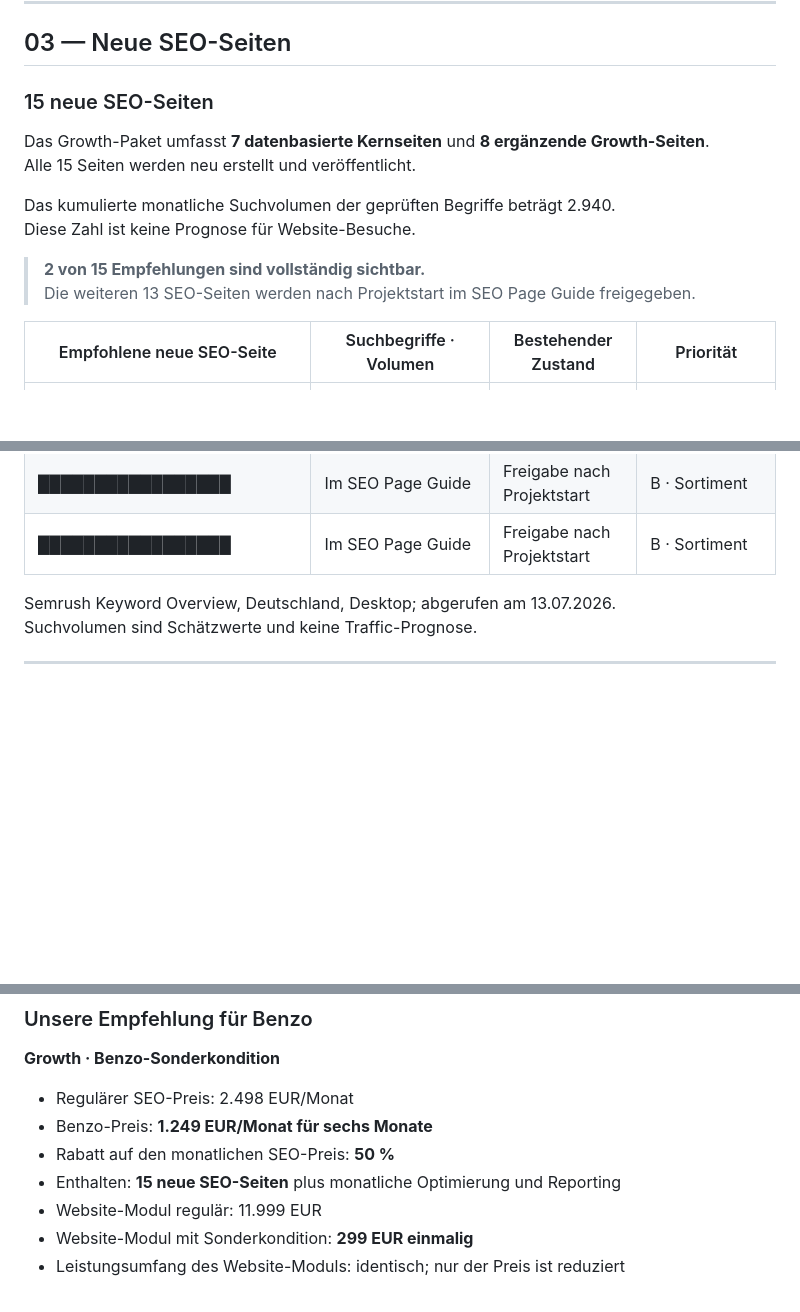
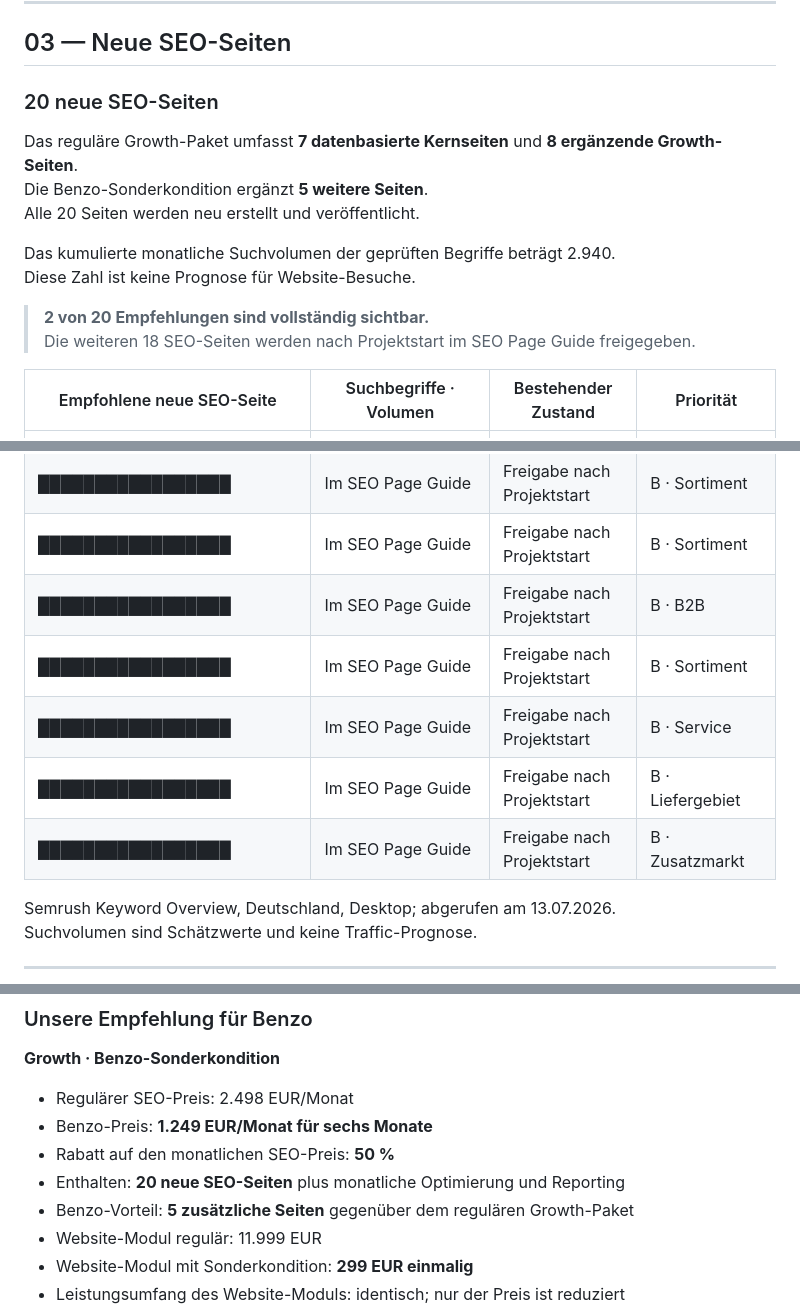
Before and after one commit to digitalmovementuk/benzo-digital-growth, a Markdown page: seo-analyse/seo-analyse.md, 3 parts joined by grey strips. Drawn GitHub-style; blank space fills up the shorter version.

Commit message:
Expand Benzo special offer to 20 SEO pages

```diff
--- a/seo-analyse/seo-analyse.md
+++ b/seo-analyse/seo-analyse.md
@@ -145,16 +145,17 @@ Benzo braucht eigene SEO-Seiten für Suchbegriffe, die Wettbewerber bereits auf
 
 ## 03 — Neue SEO-Seiten
 
-### 15 neue SEO-Seiten
+### 20 neue SEO-Seiten
 
-Das Growth-Paket umfasst **7 datenbasierte Kernseiten** und **8 ergänzende Growth-Seiten**.<br>
-Alle 15 Seiten werden neu erstellt und veröffentlicht.
+Das reguläre Growth-Paket umfasst **7 datenbasierte Kernseiten** und **8 ergänzende Growth-Seiten**.<br>
+Die Benzo-Sonderkondition ergänzt **5 weitere Seiten**.<br>
+Alle 20 Seiten werden neu erstellt und veröffentlicht.
 
 Das kumulierte monatliche Suchvolumen der geprüften Begriffe beträgt 2.940.<br>
 Diese Zahl ist keine Prognose für Website-Besuche.
 
-> **2 von 15 Empfehlungen sind vollständig sichtbar.**<br>
-> Die weiteren 13 SEO-Seiten werden nach Projektstart im SEO Page Guide freigegeben.
+> **2 von 20 Empfehlungen sind vollständig sichtbar.**<br>
+> Die weiteren 18 SEO-Seiten werden nach Projektstart im SEO Page Guide freigegeben.
 
 | Empfohlene neue SEO-Seite | Suchbegriffe · Volumen | Bestehender Zustand | Priorität |
 |---|---|---|---|
@@ -173,6 +174,11 @@ Diese Zahl ist keine Prognose für Website-Besuche.
 | █████████████████ | Im SEO Page Guide | Freigabe nach Projektstart | B · Sortiment |
 | █████████████████ | Im SEO Page Guide | Freigabe nach Projektstart | B · Sortiment |
 | █████████████████ | Im SEO Page Guide | Freigabe nach Projektstart | B · Sortiment |
+| █████████████████ | Im SEO Page Guide | Freigabe nach Projektstart | B · B2B |
+| █████████████████ | Im SEO Page Guide | Freigabe nach Projektstart | B · Sortiment |
+| █████████████████ | Im SEO Page Guide | Freigabe nach Projektstart | B · Service |
+| █████████████████ | Im SEO Page Guide | Freigabe nach Projektstart | B · Liefergebiet |
+| █████████████████ | Im SEO Page Guide | Freigabe nach Projektstart | B · Zusatzmarkt |
 
 Semrush Keyword Overview, Deutschland, Desktop; abgerufen am 13.07.2026.<br>
 Suchvolumen sind Schätzwerte und keine Traffic-Prognose.
@@ -265,7 +271,8 @@ Nicht enthalten sind Shop-Neubau, Produktmigration, Fotografie, Hosting, Domain,
 - Regulärer SEO-Preis: 2.498 EUR/Monat
 - Benzo-Preis: **1.249 EUR/Monat für sechs Monate**
 - Rabatt auf den monatlichen SEO-Preis: **50 %**
-- Enthalten: **15 neue SEO-Seiten** plus monatliche Optimierung und Reporting
+- Enthalten: **20 neue SEO-Seiten** plus monatliche Optimierung und Reporting
+- Benzo-Vorteil: **5 zusätzliche Seiten** gegenüber dem regulären Growth-Paket
 - Website-Modul regulär: 11.999 EUR
 - Website-Modul mit Sonderkondition: **299 EUR einmalig**
 - Leistungsumfang des Website-Moduls: identisch; nur der Preis ist reduziert
```
Also changed, not shown: other parts of seo-analyse/seo-analyse.md (+1 -1 lines).
